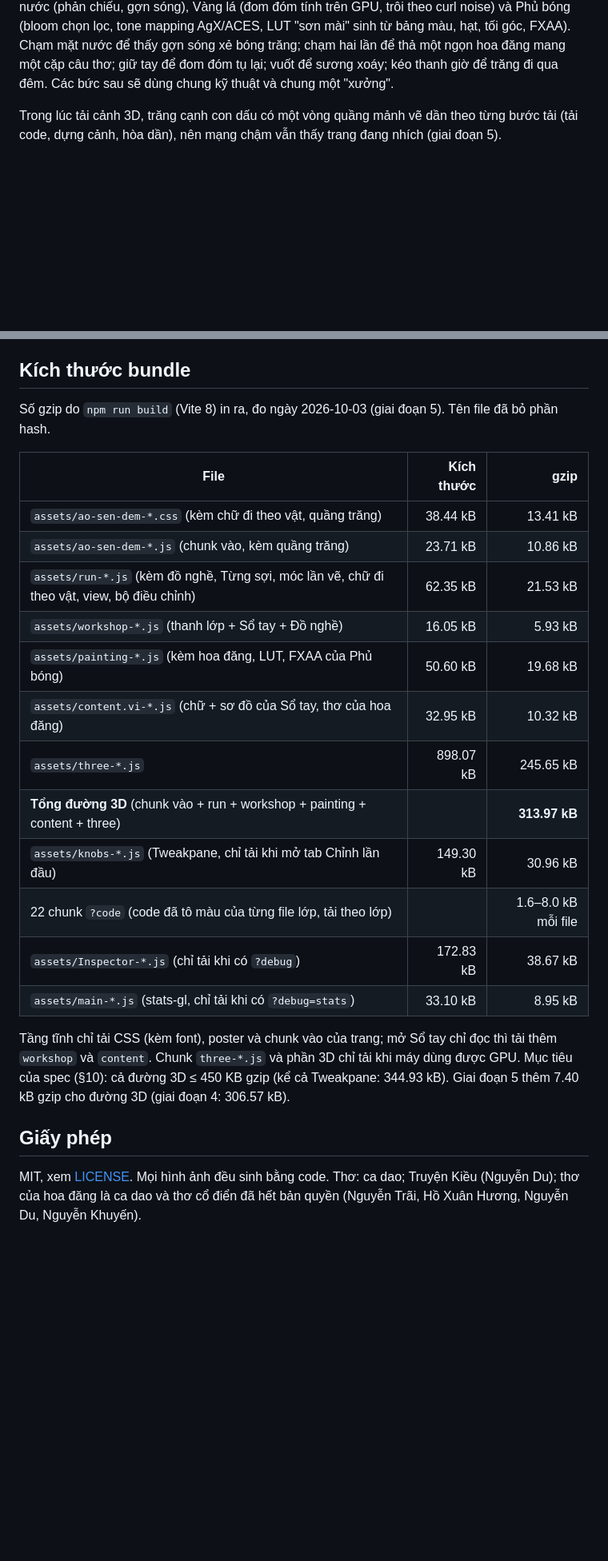
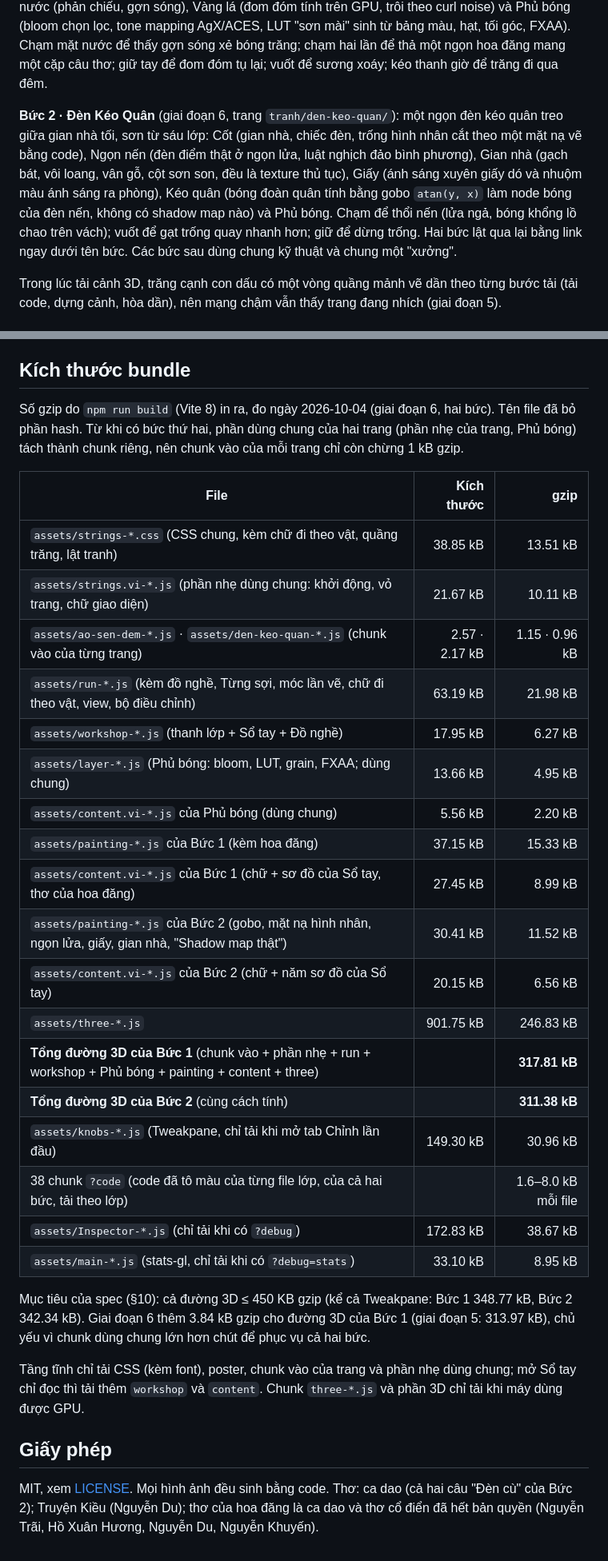
Before and after one commit to giabao2610/son-mai-anh-sang, a Markdown page: README.md, 2 parts joined by grey strips. Shown at 80% size. Drawn GitHub-style; blank space fills up the shorter version.

```diff
--- a/README.md
+++ b/README.md
@@ -19,7 +19,13 @@ chất liệu), Sương (vòm trời có sao, quầng trăng, Ngân Hà; sương
 Vàng lá (đom đóm tính trên GPU, trôi theo curl noise) và Phủ bóng (bloom chọn lọc, tone mapping AgX/ACES, LUT "sơn mài"
 sinh từ bảng màu, hạt, tối góc, FXAA). Chạm mặt nước để thấy gợn sóng xẻ bóng trăng; chạm hai lần để thả một ngọn hoa đăng
 mang một cặp câu thơ; giữ tay để đom đóm tụ lại; vuốt để sương xoáy; kéo thanh giờ để trăng đi qua đêm.
-Các bức sau sẽ dùng chung kỹ thuật và chung một "xưởng".
+
+**Bức 2 · Đèn Kéo Quân** (giai đoạn 6, trang `tranh/den-keo-quan/`): một ngọn đèn kéo quân treo giữa gian nhà tối, sơn từ sáu
+lớp: Cốt (gian nhà, chiếc đèn, trống hình nhân cắt theo một mặt nạ vẽ bằng code), Ngọn nến (đèn điểm thật ở ngọn lửa, luật nghịch
+đảo bình phương), Gian nhà (gạch bát, vôi loang, vân gỗ, cột sơn son, đều là texture thủ tục), Giấy (ánh sáng xuyên giấy dó và
+nhuộm màu ánh sáng ra phòng), Kéo quân (bóng đoàn quân tính bằng gobo `atan(y, x)` làm node bóng của đèn nến, không có shadow map
+nào) và Phủ bóng. Chạm để thổi nến (lửa ngả, bóng khổng lồ chao trên vách); vuốt để gạt trống quay nhanh hơn; giữ để dừng trống.
+Hai bức lật qua lại bằng link ngay dưới tên bức. Các bức sau dùng chung kỹ thuật và chung một "xưởng".
 
 Trong lúc tải cảnh 3D, trăng cạnh con dấu có một vòng quầng mảnh vẽ dần theo từng bước tải (tải code, dựng cảnh, hòa dần), nên
 mạng chậm vẫn thấy trang đang nhích (giai đoạn 5).
@@ -211,29 +224,38 @@ CI không chạy script này: ảnh được commit vào repo.
 
 ## Kích thước bundle
 
-Số gzip do `npm run build` (Vite 8) in ra, đo ngày 2026-10-03 (giai đoạn 5). Tên file đã bỏ phần hash.
+Số gzip do `npm run build` (Vite 8) in ra, đo ngày 2026-10-04 (giai đoạn 6, hai bức). Tên file đã bỏ phần hash. Từ khi có bức thứ
+hai, phần dùng chung của hai trang (phần nhẹ của trang, Phủ bóng) tách thành chunk riêng, nên chunk vào của mỗi trang chỉ còn chừng
+1 kB gzip.
 
 | File | Kích thước | gzip |
 |---|---:|---:|
-| `assets/ao-sen-dem-*.css` (kèm chữ đi theo vật, quầng trăng) | 38.44 kB | 13.41 kB |
-| `assets/ao-sen-dem-*.js` (chunk vào, kèm quầng trăng) | 23.71 kB | 10.86 kB |
-| `assets/run-*.js` (kèm đồ nghề, Từng sợi, móc lần vẽ, chữ đi theo vật, view, bộ điều chỉnh) | 62.35 kB | 21.53 kB |
-| `assets/workshop-*.js` (thanh lớp + Sổ tay + Đồ nghề) | 16.05 kB | 5.93 kB |
-| `assets/painting-*.js` (kèm hoa đăng, LUT, FXAA của Phủ bóng) | 50.60 kB | 19.68 kB |
-| `assets/content.vi-*.js` (chữ + sơ đồ của Sổ tay, thơ của hoa đăng) | 32.95 kB | 10.32 kB |
-| `assets/three-*.js` | 898.07 kB | 245.65 kB |
-| **Tổng đường 3D** (chunk vào + run + workshop + painting + content + three) | | **313.97 kB** |
+| `assets/strings-*.css` (CSS chung, kèm chữ đi theo vật, quầng trăng, lật tranh) | 38.85 kB | 13.51 kB |
+| `assets/strings.vi-*.js` (phần nhẹ dùng chung: khởi động, vỏ trang, chữ giao diện) | 21.67 kB | 10.11 kB |
+| `assets/ao-sen-dem-*.js` · `assets/den-keo-quan-*.js` (chunk vào của từng trang) | 2.57 · 2.17 kB | 1.15 · 0.96 kB |
+| `assets/run-*.js` (kèm đồ nghề, Từng sợi, móc lần vẽ, chữ đi theo vật, view, bộ điều chỉnh) | 63.19 kB | 21.98 kB |
+| `assets/workshop-*.js` (thanh lớp + Sổ tay + Đồ nghề) | 17.95 kB | 6.27 kB |
+| `assets/layer-*.js` (Phủ bóng: bloom, LUT, grain, FXAA; dùng chung) | 13.66 kB | 4.95 kB |
+| `assets/content.vi-*.js` của Phủ bóng (dùng chung) | 5.56 kB | 2.20 kB |
+| `assets/painting-*.js` của Bức 1 (kèm hoa đăng) | 37.15 kB | 15.33 kB |
+| `assets/content.vi-*.js` của Bức 1 (chữ + sơ đồ của Sổ tay, thơ của hoa đăng) | 27.45 kB | 8.99 kB |
+| `assets/painting-*.js` của Bức 2 (gobo, mặt nạ hình nhân, ngọn lửa, giấy, gian nhà, "Shadow map thật") | 30.41 kB | 11.52 kB |
+| `assets/content.vi-*.js` của Bức 2 (chữ + năm sơ đồ của Sổ tay) | 20.15 kB | 6.56 kB |
+| `assets/three-*.js` | 901.75 kB | 246.83 kB |
+| **Tổng đường 3D của Bức 1** (chunk vào + phần nhẹ + run + workshop + Phủ bóng + painting + content + three) | | **317.81 kB** |
+| **Tổng đường 3D của Bức 2** (cùng cách tính) | | **311.38 kB** |
 | `assets/knobs-*.js` (Tweakpane, chỉ tải khi mở tab Chỉnh lần đầu) | 149.30 kB | 30.96 kB |
-| 22 chunk `?code` (code đã tô màu của từng file lớp, tải theo lớp) | | 1.6–8.0 kB mỗi file |
+| 38 chunk `?code` (code đã tô màu của từng file lớp, của cả hai bức, tải theo lớp) | | 1.6–8.0 kB mỗi file |
 | `assets/Inspector-*.js` (chỉ tải khi có `?debug`) | 172.83 kB | 38.67 kB |
 | `assets/main-*.js` (stats-gl, chỉ tải khi có `?debug=stats`) | 33.10 kB | 8.95 kB |
 
-Tầng tĩnh chỉ tải CSS (kèm font), poster và chunk vào của trang; mở Sổ tay chỉ đọc thì tải thêm `workshop` và `content`.
-Chunk `three-*.js` và phần 3D chỉ tải khi máy dùng được GPU.
-Mục tiêu của spec (§10): cả đường 3D ≤ 450 KB gzip (kể cả Tweakpane: 344.93 kB). Giai đoạn 5 thêm 7.40 kB gzip cho đường 3D
-(giai đoạn 4: 306.57 kB).
+Mục tiêu của spec (§10): cả đường 3D ≤ 450 KB gzip (kể cả Tweakpane: Bức 1 348.77 kB, Bức 2 342.34 kB). Giai đoạn 6 thêm 3.84 kB
+gzip cho đường 3D của Bức 1 (giai đoạn 5: 313.97 kB), chủ yếu vì chunk dùng chung lớn hơn chút để phục vụ cả hai bức.
+
+Tầng tĩnh chỉ tải CSS (kèm font), poster, chunk vào của trang và phần nhẹ dùng chung; mở Sổ tay chỉ đọc thì tải thêm `workshop` và
+`content`. Chunk `three-*.js` và phần 3D chỉ tải khi máy dùng được GPU.
 
 ## Giấy phép
 
-MIT, xem [LICENSE](LICENSE). Mọi hình ảnh đều sinh bằng code. Thơ: ca dao; Truyện Kiều (Nguyễn Du); thơ của hoa đăng là ca dao
-và thơ cổ điển đã hết bản quyền (Nguyễn Trãi, Hồ Xuân Hương, Nguyễn Du, Nguyễn Khuyến).
+MIT, xem [LICENSE](LICENSE). Mọi hình ảnh đều sinh bằng code. Thơ: ca dao (cả hai câu "Đèn cù" của Bức 2); Truyện Kiều
+(Nguyễn Du); thơ của hoa đăng là ca dao và thơ cổ điển đã hết bản quyền (Nguyễn Trãi, Hồ Xuân Hương, Nguyễn Du, Nguyễn Khuyến).
```
Also changed, not shown: other parts of README.md (+9 -2 lines), CLAUDE.md (+25 -4 lines), 1 other file.
